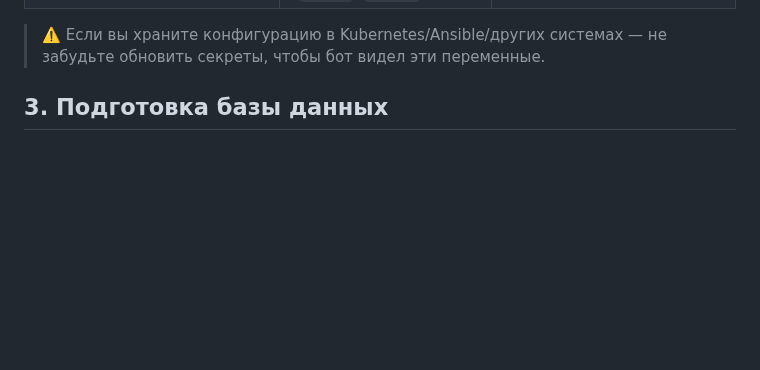
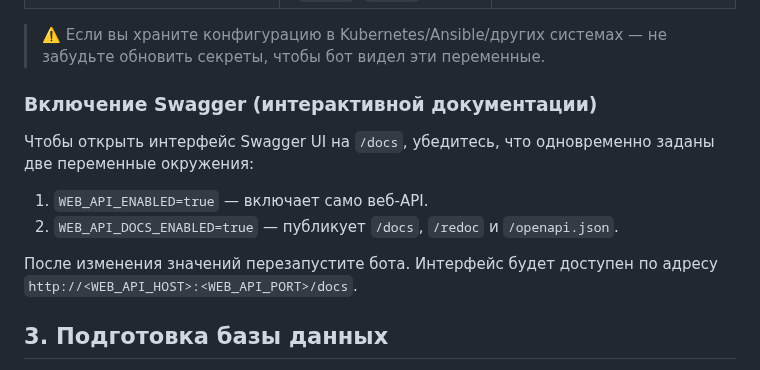
Before and after one commit to AllonKelevra/Nexus-Thread-back, a Markdown page: docs/web-admin-integration.md, the part around the change. Drawn GitHub-style; blank space fills up the shorter version.

Commit message:
docs: explain enabling swagger ui

```diff
--- a/docs/web-admin-integration.md
+++ b/docs/web-admin-integration.md
@@ -28,6 +28,15 @@ API разворачивается вместе с ботом, использу
 | `WEB_API_TOKEN_HASH_ALGORITHM` | Алгоритм хеширования токенов (`sha256`, `sha512`, ...). | `sha256`
 
 > ⚠️ Если вы храните конфигурацию в Kubernetes/Ansible/других системах — не забудьте обновить секреты, чтобы бот видел эти переменные.
+
+### Включение Swagger (интерактивной документации)
+
+Чтобы открыть интерфейс Swagger UI на `/docs`, убедитесь, что одновременно заданы две переменные окружения:
+
+1. `WEB_API_ENABLED=true` — включает само веб-API.
+2. `WEB_API_DOCS_ENABLED=true` — публикует `/docs`, `/redoc` и `/openapi.json`.
+
+После изменения значений перезапустите бота. Интерфейс будет доступен по адресу `http://<WEB_API_HOST>:<WEB_API_PORT>/docs`.
 
 ## 3. Подготовка базы данных
 
```
